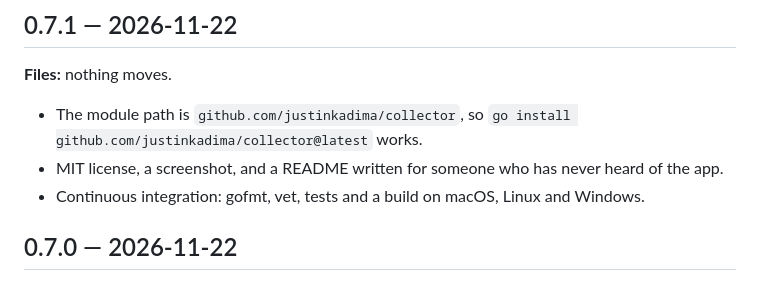
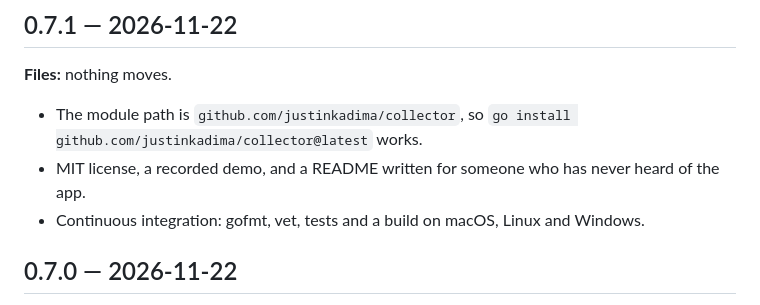
Before and after one commit to justinkadima/collector, a Markdown page: CHANGELOG.md, the part around the change. Drawn GitHub-style.

```diff
--- a/CHANGELOG.md
+++ b/CHANGELOG.md
@@ -12,7 +12,7 @@ changes the markdown grammar it says so, and the old shape keeps working.
 
 - The module path is `github.com/justinkadima/collector`, so
   `go install github.com/justinkadima/collector@latest` works.
-- MIT license, a screenshot, and a README written for someone who has never
+- MIT license, a recorded demo, and a README written for someone who has never
   heard of the app.
 - Continuous integration: gofmt, vet, tests and a build on macOS, Linux and
   Windows.
```
Also changed, not shown: README.md (+1 -1 lines), docs/demo.gif (added), docs/screenshot.png (deleted).
